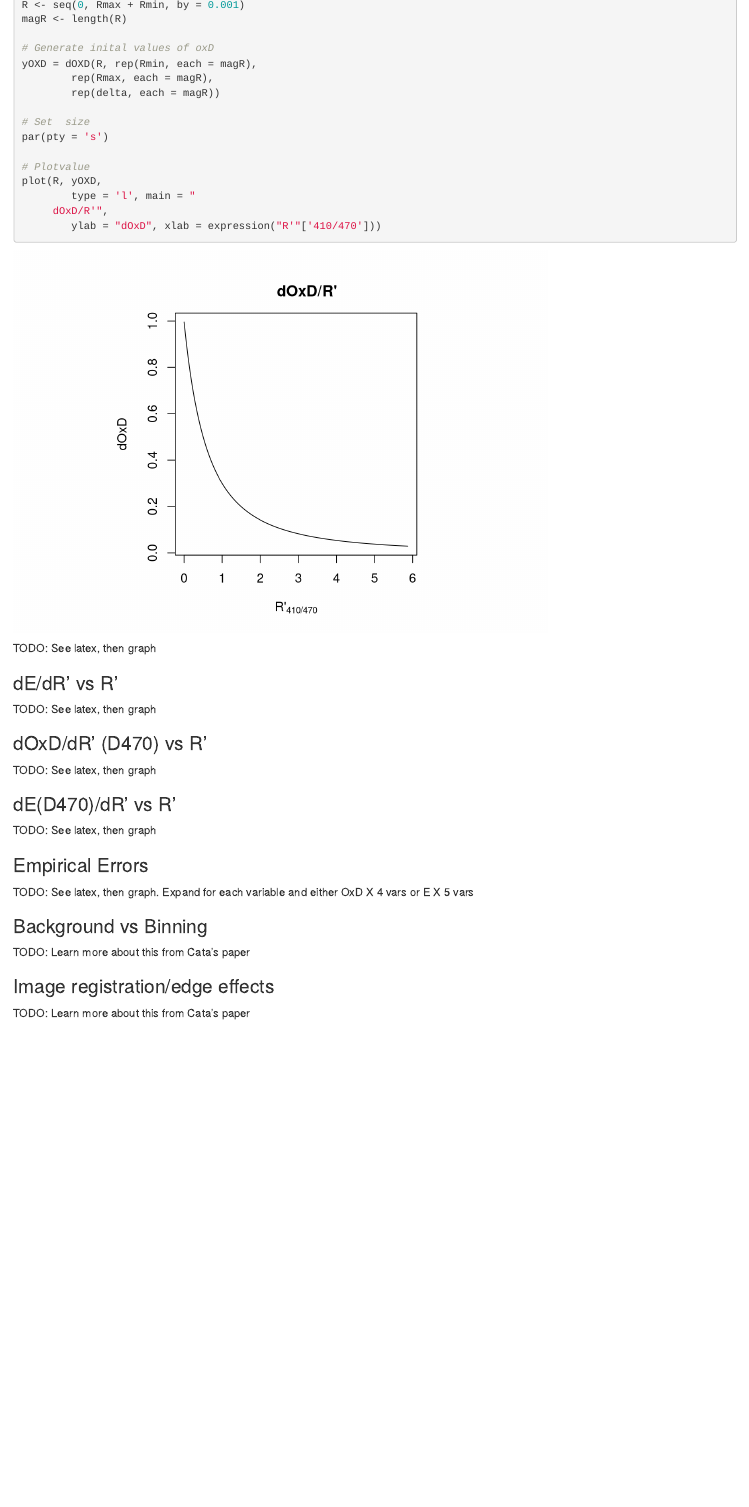
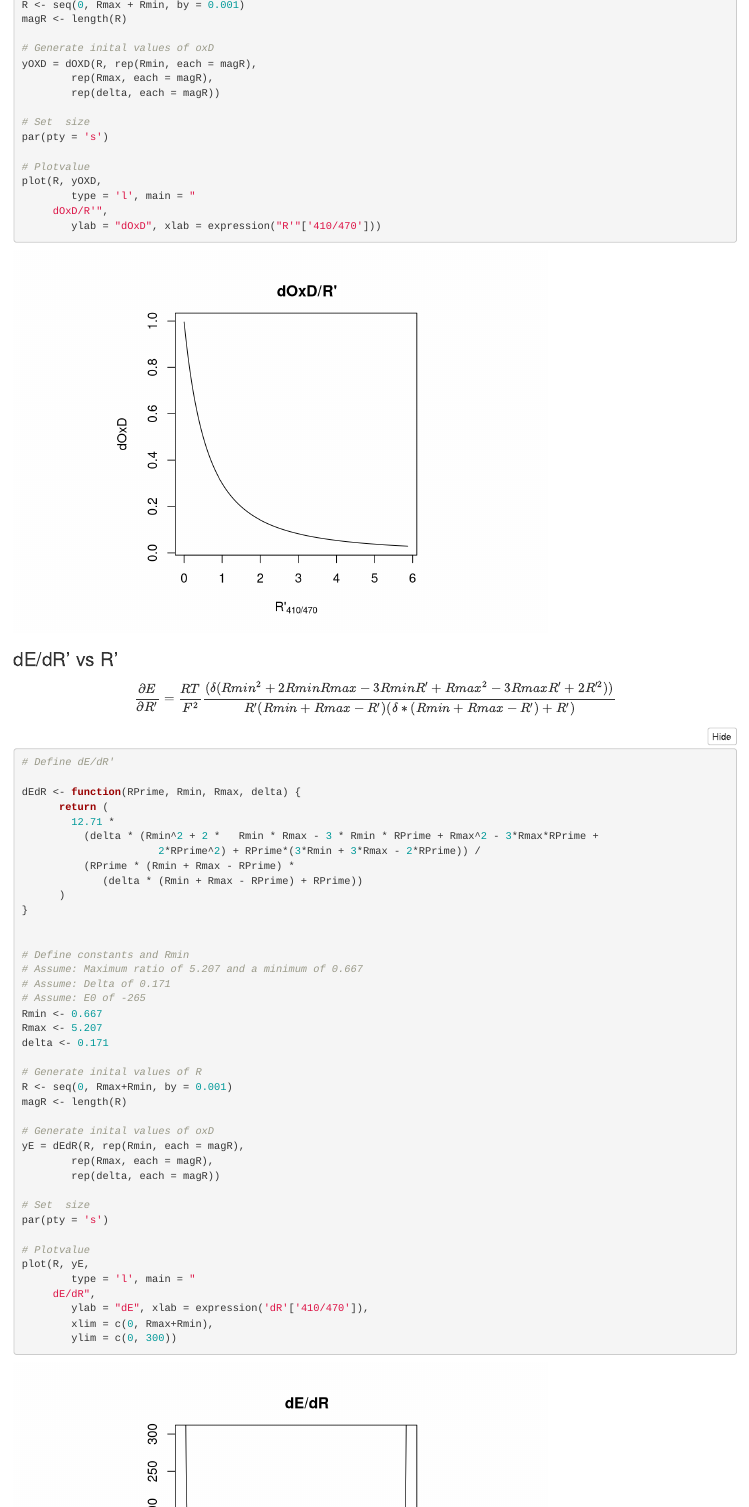
Before and after one commit to julianstanley/Ratiometric_Microscopy, an R Markdown document (OxD_E_Params_LaTeX/Walkthrough/walkthrough.Rmd): the page in a window 1100 px wide, from 13160 px down. Rendered offline with R 4.5, knitr and Pandoc, with nearby package versions; folded parts are opened.

Commit message:
Added more partials to walkthrough

````diff
--- a/OxD_E_Params_LaTeX/Walkthrough/walkthrough.Rmd
+++ b/OxD_E_Params_LaTeX/Walkthrough/walkthrough.Rmd
@@ -1191,13 +1191,56 @@ plot(R, yOXD,
 ```
 
 
-TODO: See latex, then graph
-
 ### dE/dR' vs R'
 
-TODO: See latex, then graph
+$$ \frac{\partial E}{\partial R'} = \frac{RT}{F^2} \frac{(\delta (Rmin^2 + 2RminRmax - 3RminR' + Rmax^2 - 3RmaxR' + 2R'^2))}{R'(Rmin + Rmax - R')(\delta * (Rmin + Rmax - R') + R')} $$
+
+```{r}
+# Define dE/dR'
+
+dEdR <- function(RPrime, Rmin, Rmax, delta) {
+      return (
+        12.71 *
+          (delta * (Rmin^2 + 2 *   Rmin * Rmax - 3 * Rmin * RPrime + Rmax^2 - 3*Rmax*RPrime +
+                      2*RPrime^2) + RPrime*(3*Rmin + 3*Rmax - 2*RPrime)) /
+          (RPrime * (Rmin + Rmax - RPrime) *
+             (delta * (Rmin + Rmax - RPrime) + RPrime))
+      )
+}
+
+
+# Define constants and Rmin
+# Assume: Maximum ratio of 5.207 and a minimum of 0.667
+# Assume: Delta of 0.171
+# Assume: E0 of -265
+Rmin <- 0.667
+Rmax <- 5.207
+delta <- 0.171
+
+# Generate inital values of R
+R <- seq(0, Rmax+Rmin, by = 0.001)
+magR <- length(R)
+
+# Generate inital values of oxD
+yE = dEdR(R, rep(Rmin, each = magR),
+        rep(Rmax, each = magR),
+        rep(delta, each = magR))
+
+# Set  size
+par(pty = 's')
+
+# Plotvalue
+plot(R, yE,
+        type = 'l', main = "
+     dE/dR",
+        ylab = "dE", xlab = expression('dR'['410/470']),
+        xlim = c(0, Rmax+Rmin),
+        ylim = c(0, 300))
+```
 
 ### dOxD/dR' (D470) vs R'
+
+
 
 TODO: See latex, then graph
 
````
Also changed, not shown: OxD_E_Params_LaTeX/Walkthrough/walkthrough.html.
